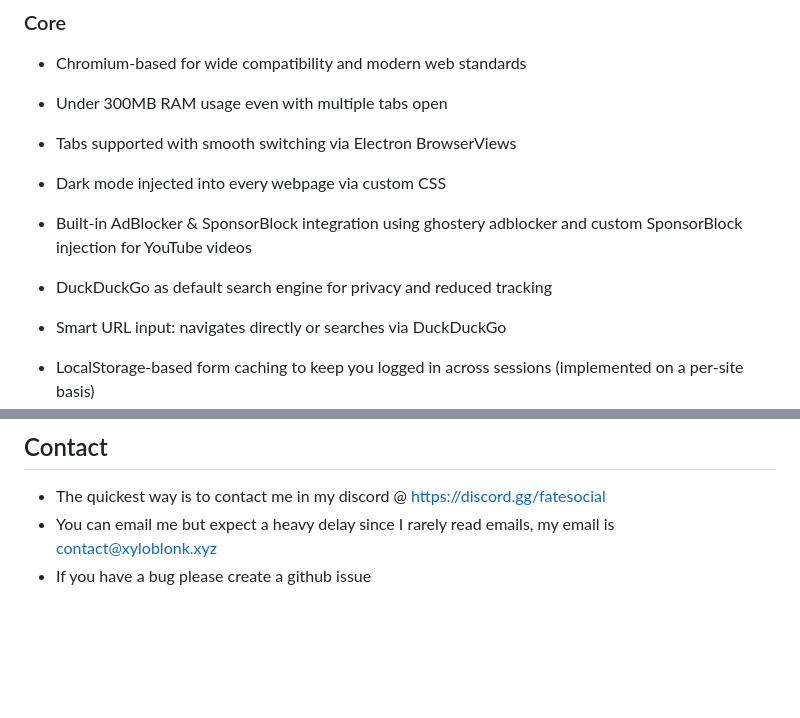
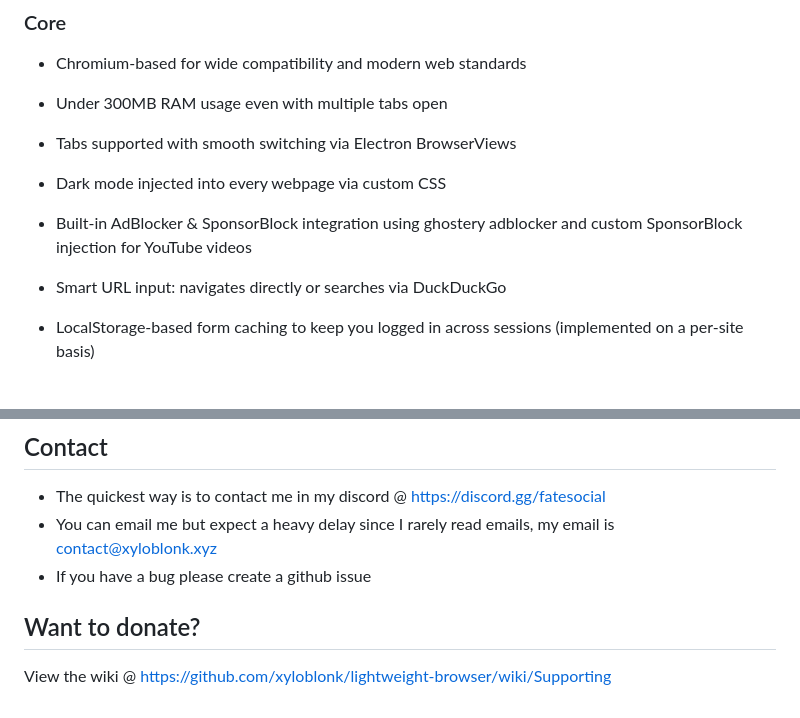
Before and after one commit to xyloblonk/lightweight-browser, a Markdown page: README.md, 2 parts joined by grey strips. Drawn GitHub-style; blank space fills up the shorter version.

```diff
--- a/README.md
+++ b/README.md
@@ -41,8 +41,6 @@ This browser is your no-nonsense, fast alternative that puts performance and pri
 - Dark mode injected into every webpage via custom CSS
 
 - Built-in AdBlocker & SponsorBlock integration using ghostery adblocker and custom SponsorBlock injection for YouTube videos
-
-- DuckDuckGo as default search engine for privacy and reduced tracking
 
 - Smart URL input: navigates directly or searches via DuckDuckGo
 
@@ -99,3 +97,6 @@ Please contact me if you intend to use this project commercially.
 - The quickest way is to contact me in my discord @ https://discord.gg/fatesocial
 - You can email me but expect a heavy delay since I rarely read emails, my email is contact@xyloblonk.xyz
 - If you have a bug please create a github issue
+
+## Want to donate?
+View the wiki @ https://github.com/xyloblonk/lightweight-browser/wiki/Supporting
```
